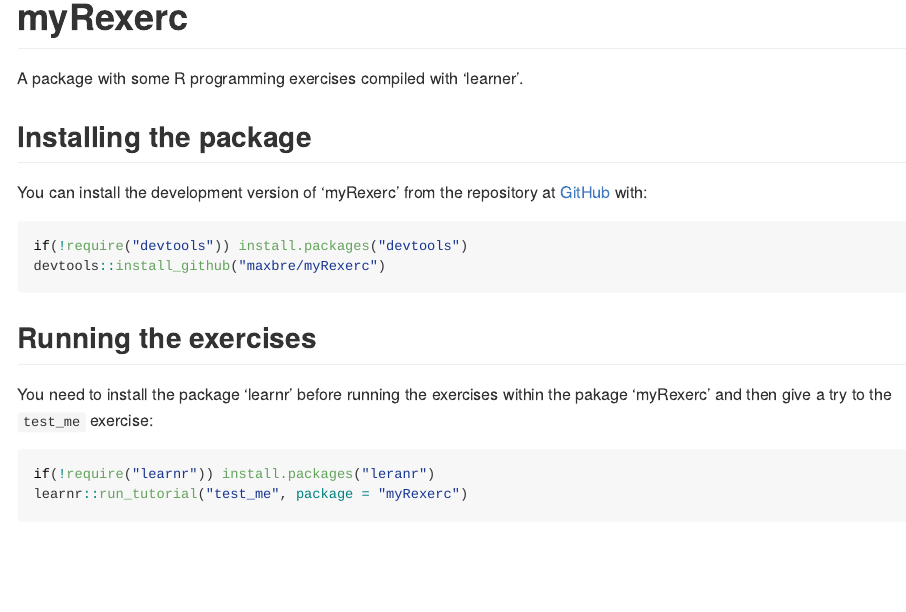
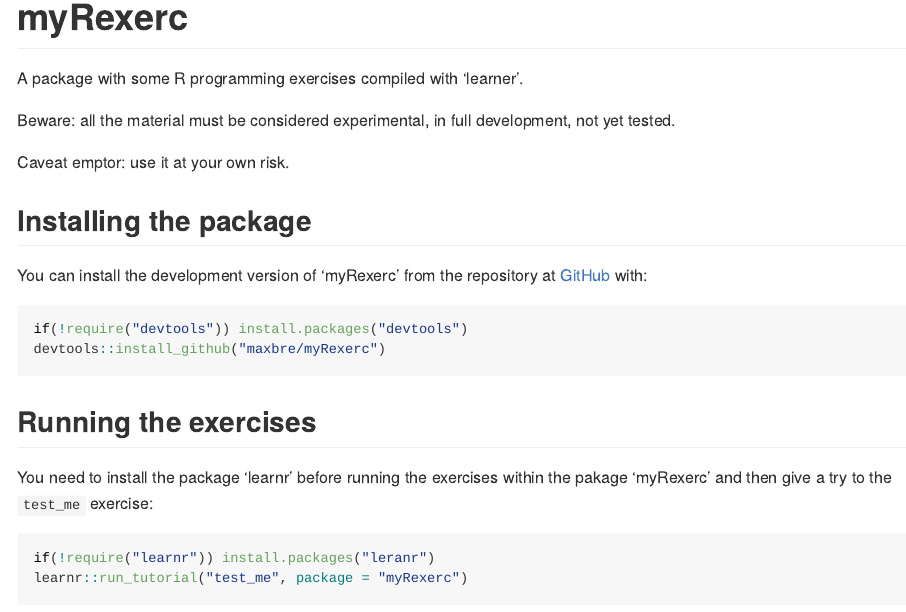
Before and after one commit to maxbre/MyRexerc, an R Markdown document (README.Rmd): the page in a window 1100 px wide, from its top. The pictures show the output file README.md that the author committed with the source, drawn offline in the style of GitHub.

Commit message:
readme update

```diff
--- a/README.Rmd
+++ b/README.Rmd
@@ -19,6 +19,10 @@
 <!-- badges: end -->
 
 A package with some R programming exercises compiled with 'learner'.
+
+Beware: all the material must be considered experimental, in full development, not yet tested.
+
+Caveat emptor: use it at your own risk.
 
 ## Installing the package
 
```
Also changed, not shown: README.md.
